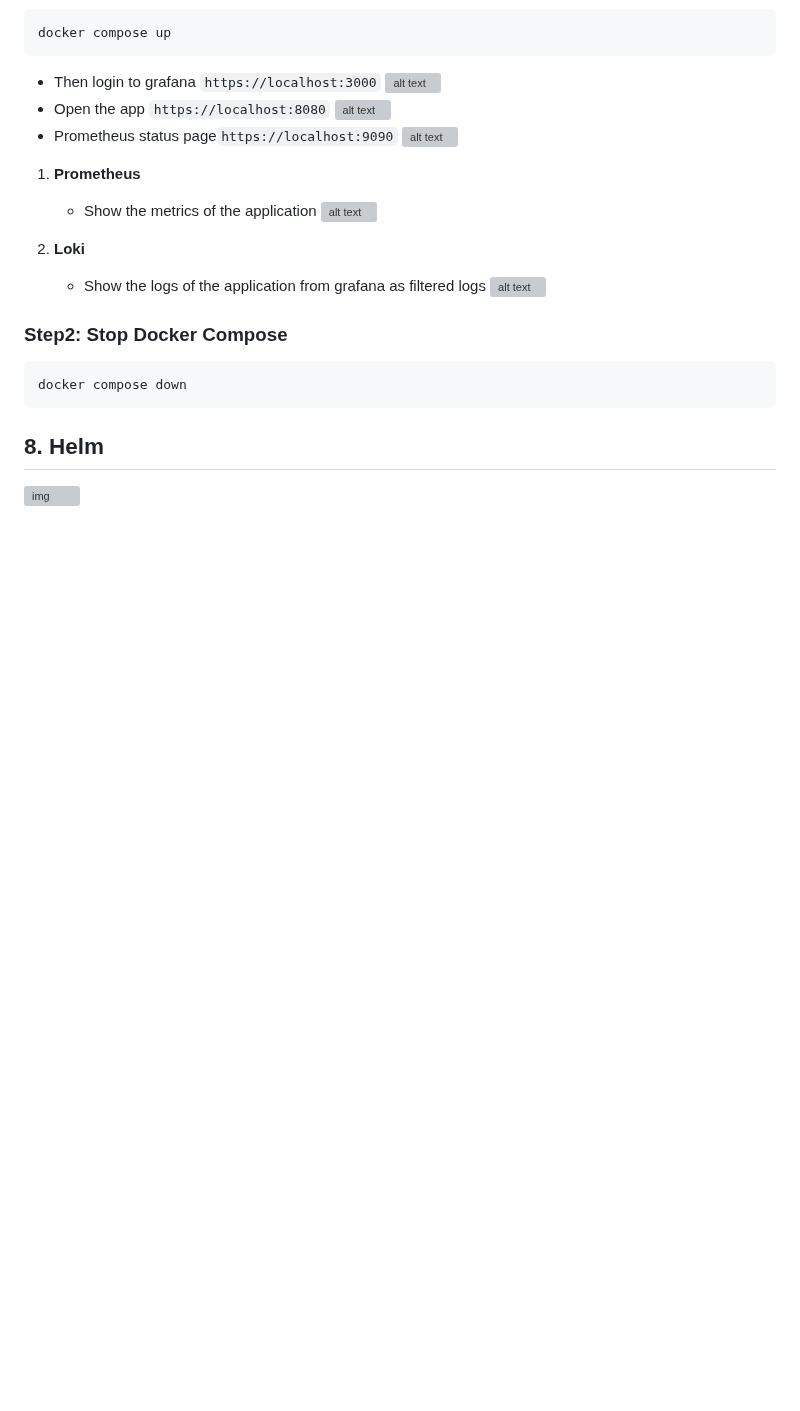
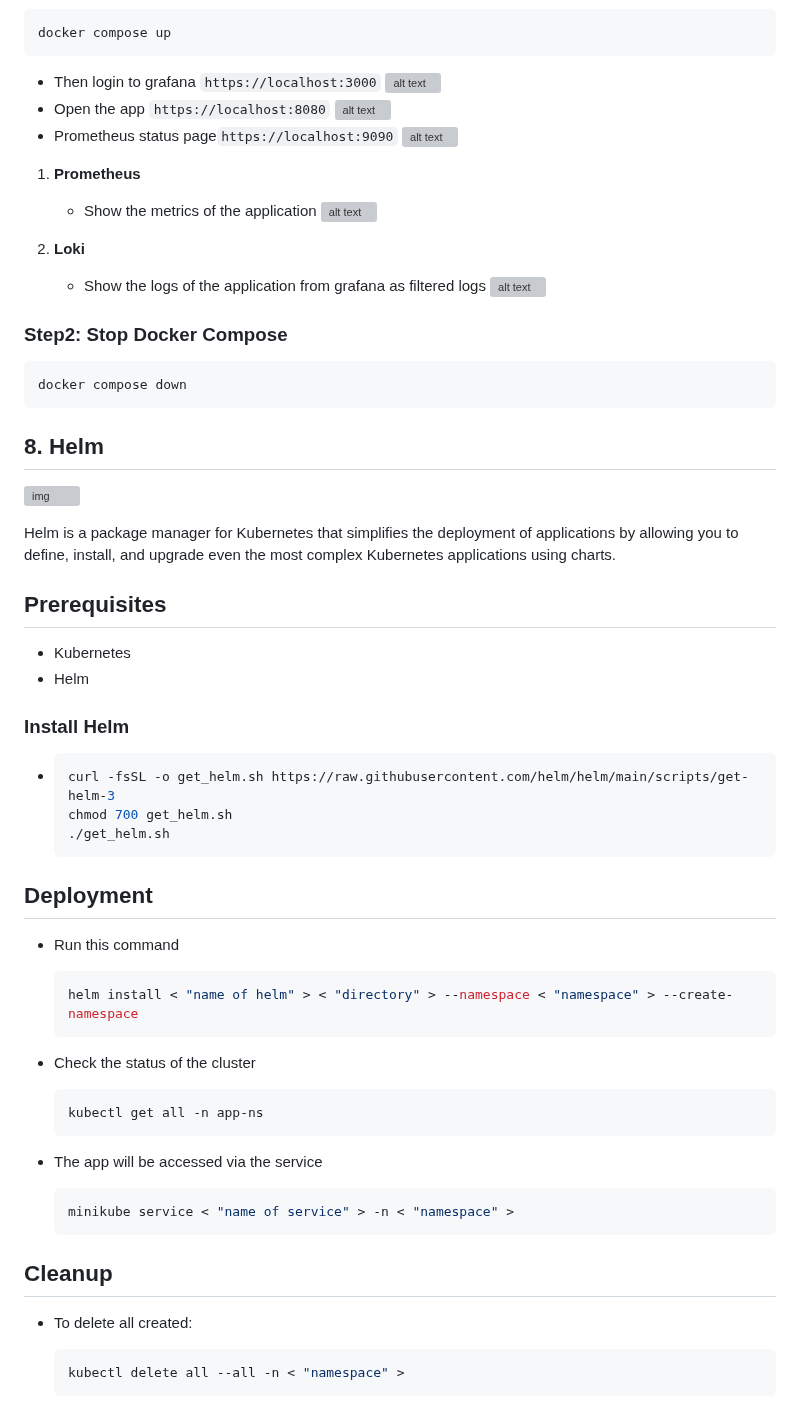
Before and after one commit to BolaWagdy/QR-flask-app, a Markdown page: README.md, the part around one of its changes. Drawn GitHub-style; blank space fills up the shorter version; grey boxes are pictures that could not be loaded.

````diff
--- a/README.md
+++ b/README.md
@@ -410,3 +410,43 @@ docker compose down
 
 ## 8. Helm
 ![img](https://cdn.codersociety.com/uploads/Helm.png)
+
+Helm is a package manager for Kubernetes that simplifies the deployment of applications by allowing you to define, install, and upgrade even the most complex Kubernetes applications using charts.
+## Prerequisites
+- Kubernetes
+- Helm
+
+### Install Helm
+-  ```bash
+   curl -fsSL -o get_helm.sh https://raw.githubusercontent.com/helm/helm/main/scripts/get-helm-3
+   chmod 700 get_helm.sh
+   ./get_helm.sh
+   ```
+
+
+## Deployment
+
+- Run this command
+    ```bash
+    helm install < "name of helm" > < "directory" > --namespace < "namespace" > --create-namespace
+    ```
+
+- Check the status of the cluster
+
+  ```bash
+  kubectl get all -n app-ns
+  ```
+
+- The app will be accessed via the service
+
+   ```bash
+   minikube service < "name of service" > -n < "namespace" >
+   ```
+
+## Cleanup
+
+- To delete all created:
+
+  ```bash
+  kubectl delete all --all -n < "namespace" >
+  ```
````
Also changed, not shown: other parts of README.md (+2 -2 lines).
